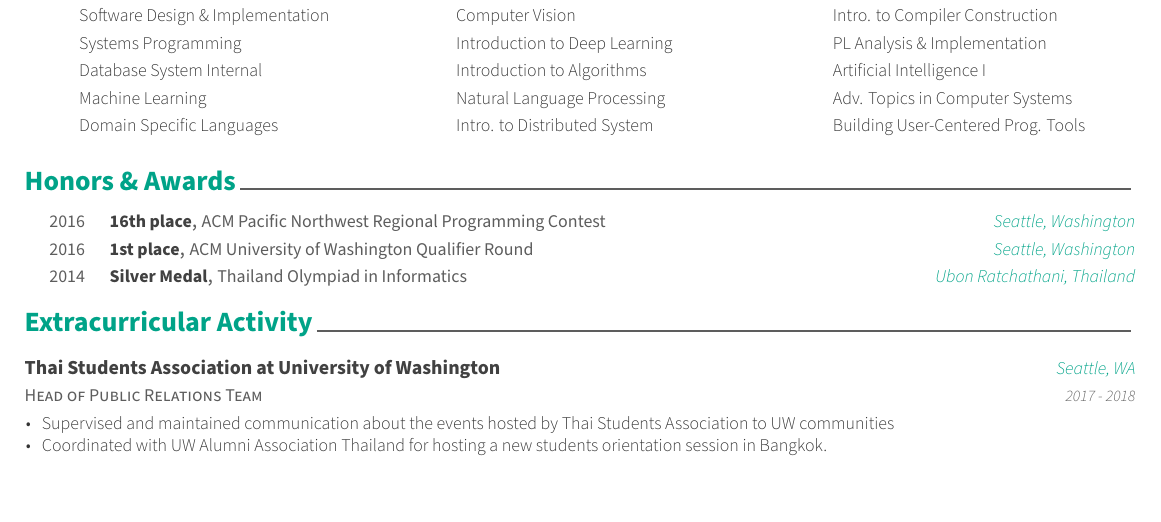
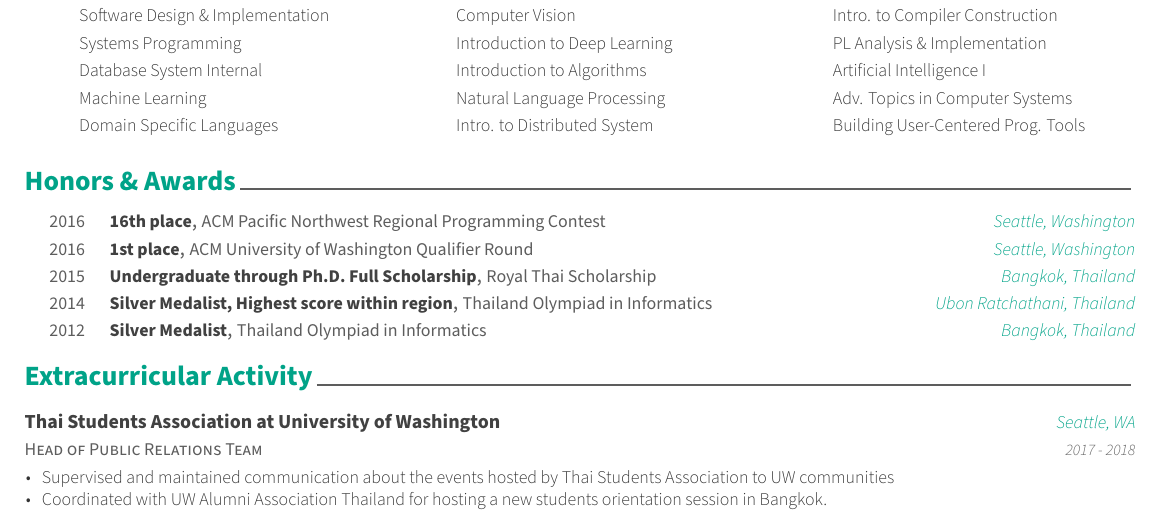
Before and after one commit to chanwutk/resume, a LaTeX CV (resume.tex, which reads content/honors.tex): part of page 2 of 2, cut so that both start at the same text. Compiled offline with XeLaTeX.

Commit message:
Updates from Overleaf

```diff
--- a/content/honors.tex
+++ b/content/honors.tex
@@ -24,10 +23,24 @@
 
 %---------------------------------------------------------
   \cvhonor
-    {Silver Medal} % Award
+    {Undergraduate through Ph.D. Full Scholarship} % Award
+    {Royal Thai Scholarship} % Event
+    {Bangkok, Thailand} % Location
+    {2015} % Date(s)
+
+%---------------------------------------------------------
+  \cvhonor
+    {Silver Medalist, Highest score within region} % Award
     {Thailand Olympiad in Informatics} % Event
     {Ubon Ratchathani, Thailand} % Location
     {2014} % Date(s)
 
 %---------------------------------------------------------
+  \cvhonor
+    {Silver Medalist} % Award
+    {Thailand Olympiad in Informatics} % Event
+    {Bangkok, Thailand} % Location
+    {2012} % Date(s)
+
+%---------------------------------------------------------
 \end{cvhonors}
```
Also changed, not shown: content/honors.tex (1 more changed lines).
